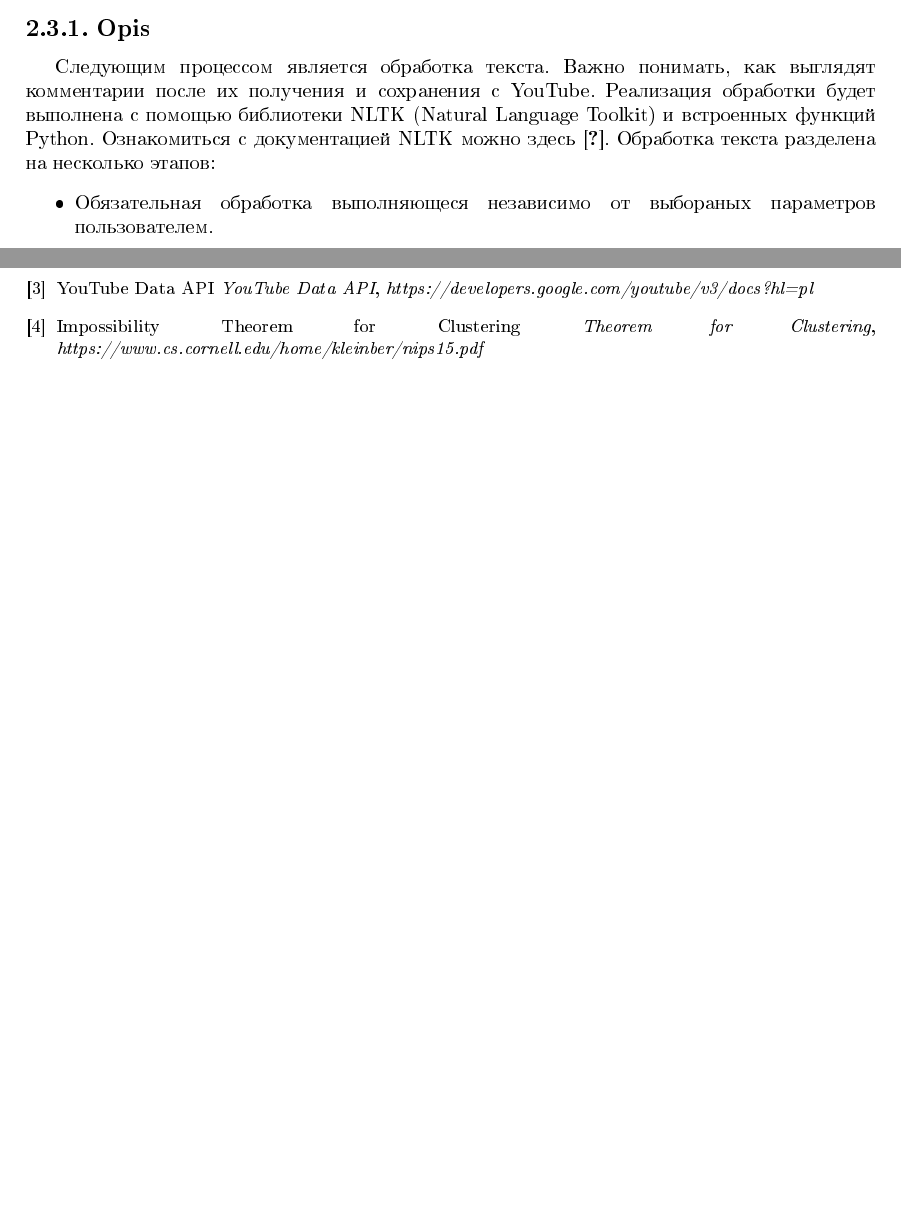
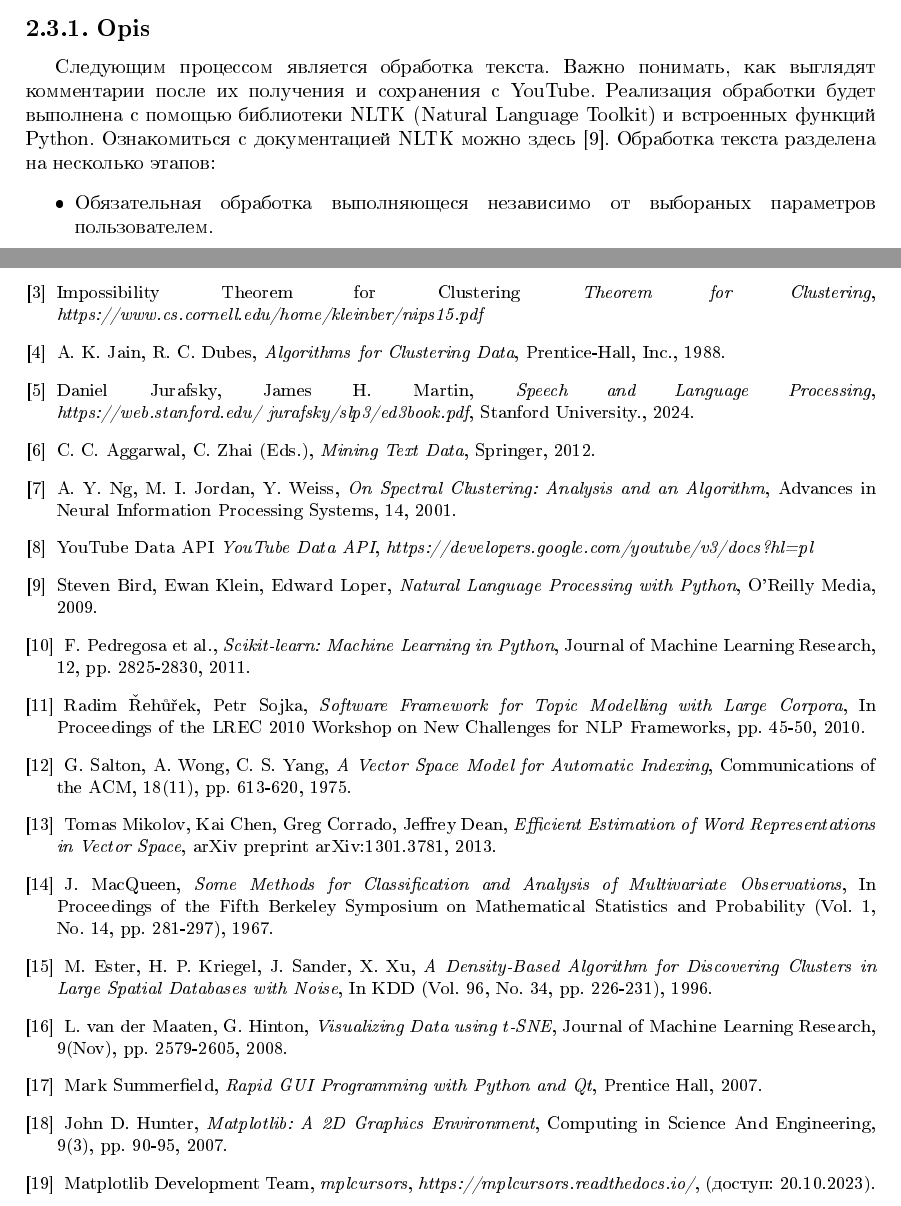
Before and after one commit to maksasGit/thesis, a LaTeX book (LaTeX/solving.tex, which reads LaTeX/bibliografia.tex): two parts of pages 17 and 35 of 41, joined at a grey line, cut so that both start at the same text, the shorter picture padded with empty space. The pictures show the PDF file LaTeX/solving.pdf that the author committed with the source.

Commit message:
upd biblio

```diff
--- a/LaTeX/bibliografia.tex
+++ b/LaTeX/bibliografia.tex
@@ -1,11 +1,78 @@
 \begin{thebibliography}{9}
 \small
+
+% ------------------ EXAMPLE ------------------------------
+
 \bibitem{JakasNazwa}
 Autor, \emph{Tytuł}, Wydawnictwo, Rok wydania.
+
 \bibitem{Internetowe}
 Tytuł strony, \emph{Tytuł artykułu}, \emph{http://adres.strony} (dostęp:20.10.2023).
+
+% ------------------ WSTEP   ------------------------------
+
+% ------------------ ROZDZIAL 1 ------------------------------
+\bibitem{Kleinberg}
+Impossibility Theorem for Clustering
+\emph{Theorem for Clustering}, \emph{https://www.cs.cornell.edu/home/kleinber/nips15.pdf}
+
+\bibitem{Clustering}
+A. K. Jain, R. C. Dubes, \emph{Algorithms for Clustering Data}, Prentice-Hall, Inc., 1988.
+
+\bibitem{NLP}
+Daniel Jurafsky, James H. Martin,
+\emph{Speech and Language Processing}, \emph{https://web.stanford.edu/~jurafsky/slp3/ed3book.pdf},
+Stanford University., 2024.
+
+\bibitem{Vectorization}
+C. C. Aggarwal, C. Zhai (Eds.), \emph{Mining Text Data}, Springer, 2012.
+
+\bibitem{DimensionReduction}
+A. Y. Ng, M. I. Jordan, Y. Weiss, \emph{On Spectral Clustering: Analysis and an Algorithm}, Advances in Neural Information Processing Systems, 14, 2001.
+
+% ------------------ ROZDZIAL 2 ------------------------------
+
 \bibitem{YouTubeAPI}
 YouTube Data API \emph{YouTube Data API}, \emph{https://developers.google.com/youtube/v3/docs?hl=pl}
-\bibitem{Kleinberg}
-Impossibility Theorem for Clustering \emph{Theorem for Clustering}, \emph{https://www.cs.cornell.edu/home/kleinber/nips15.pdf}
+
+\bibitem{nltk}
+Steven Bird, Ewan Klein, Edward Loper, \emph{Natural Language Processing with Python}, O'Reilly Media, 2009.
+
+\bibitem{scikit-learn}
+F. Pedregosa et al., \emph{Scikit-learn: Machine Learning in Python}, Journal of Machine Learning Research, 12, pp. 2825-2830, 2011.
+
+\bibitem{gensim}
+Radim Řehůřek, Petr Sojka, \emph{Software Framework for Topic Modelling with Large Corpora}, In Proceedings of the LREC 2010 Workshop on New Challenges for NLP Frameworks, pp. 45-50, 2010.
+
+\bibitem{tf-idf}
+G. Salton, A. Wong, C. S. Yang, \emph{A Vector Space Model for Automatic Indexing}, Communications of the ACM, 18(11), pp. 613-620, 1975.
+
+\bibitem{word2vec}
+Tomas Mikolov, Kai Chen, Greg Corrado, Jeffrey Dean, \emph{Efficient Estimation of Word Representations in Vector Space}, arXiv preprint arXiv:1301.3781, 2013.
+
+\bibitem{k-means}
+J. MacQueen, \emph{Some Methods for Classification and Analysis of Multivariate Observations}, In Proceedings of the Fifth Berkeley Symposium on Mathematical Statistics and Probability (Vol. 1, No. 14, pp. 281-297), 1967.
+
+\bibitem{dbscan}
+M. Ester, H. P. Kriegel, J. Sander, X. Xu, \emph{A Density-Based Algorithm for Discovering Clusters in Large Spatial Databases with Noise}, In KDD (Vol. 96, No. 34, pp. 226-231), 1996.
+
+\bibitem{t-sne}
+L. van der Maaten, G. Hinton, \emph{Visualizing Data using t-SNE}, Journal of Machine Learning Research, 9(Nov), pp. 2579-2605, 2008.
+
+% ------------------ ROZDZIAL 3 ------------------------------
+
+\bibitem{PyQt}
+Mark Summerfield, \emph{Rapid GUI Programming with Python and Qt}, Prentice Hall, 2007.
+
+\bibitem{MatPlotLib}
+John D. Hunter, \emph{Matplotlib: A 2D Graphics Environment}, Computing in Science And Engineering, 9(3), pp. 90-95, 2007.
+
+\bibitem{mplcursor}
+Matplotlib Development Team, \emph{mplcursors}, \emph{https://mplcursors.readthedocs.io/}, (доступ: 20.10.2023).
+
+% ------------------ ROZDZIAL 4 ------------------------------
+
+% ------------------ PODSUMOWANIE ------------------------------
+
+
 \end{thebibliography}
```
Also changed, not shown: LaTeX/rozdzial_1.tex (+4 -4 lines), LaTeX/rozdzial_2.tex (+1 -1 lines), LaTeX/solving.pdf, 3 other files.
